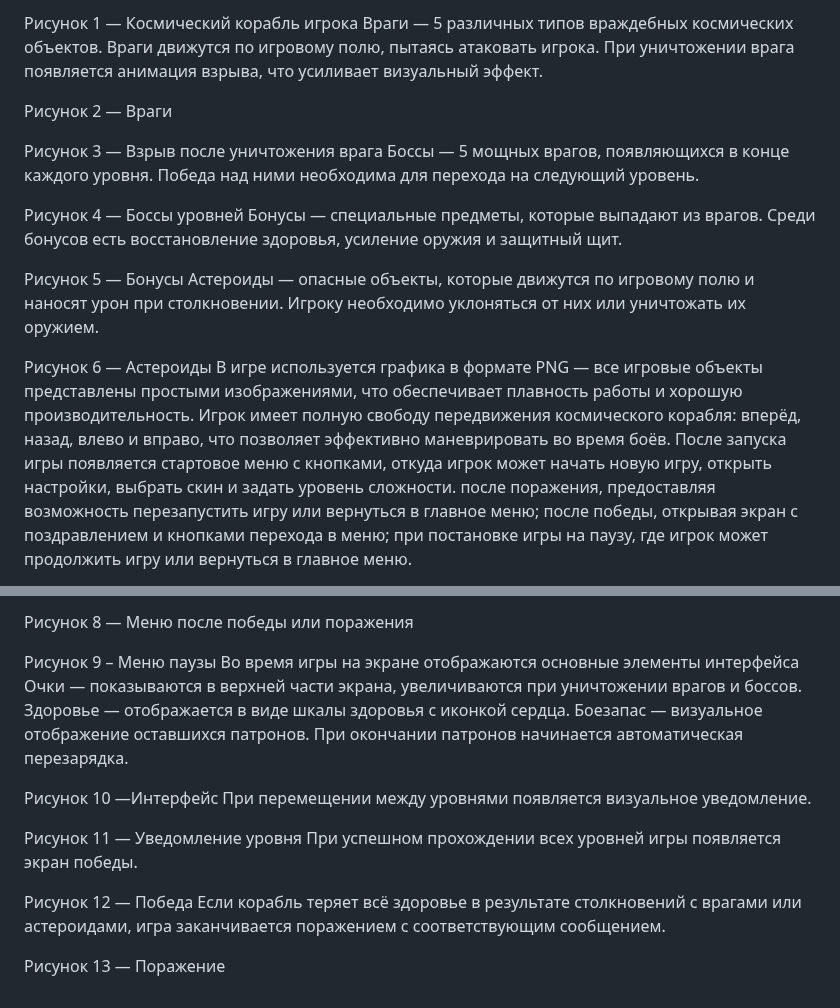
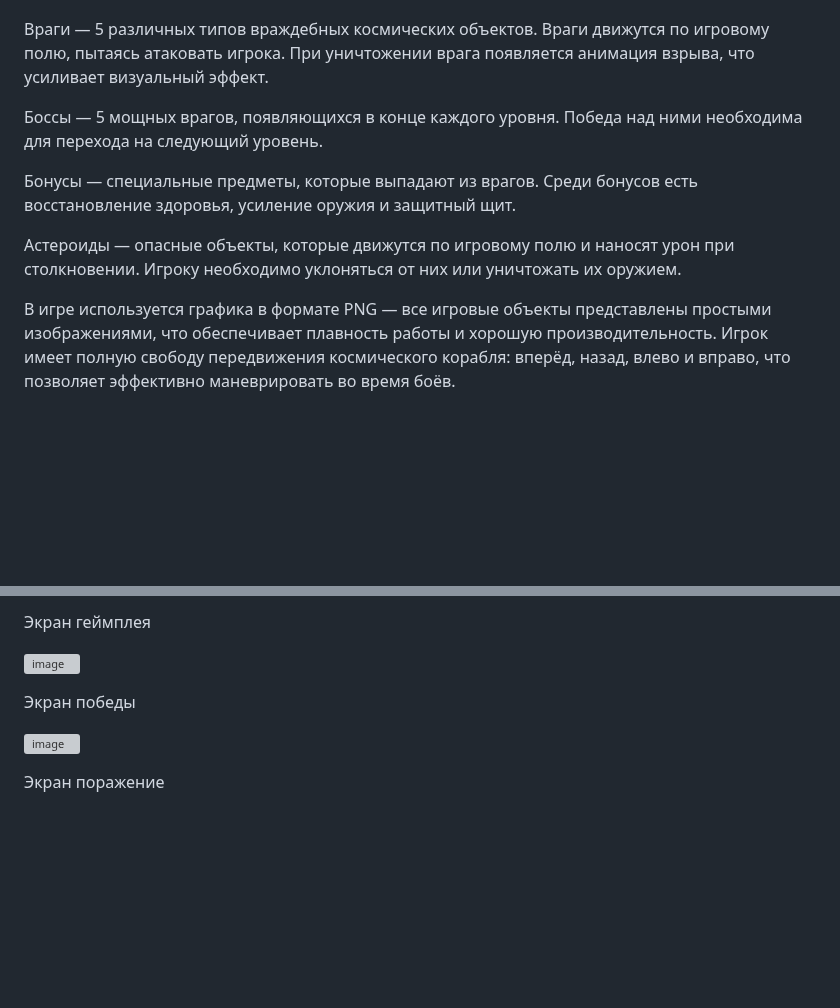
Before and after one commit to Jiao69/GALAXY-WARRIOR_game, a Markdown page: README.md, 2 parts joined by grey strips. Drawn GitHub-style; blank space fills up the shorter version; grey boxes are pictures that could not be loaded.

```diff
--- a/README.md
+++ b/README.md
@@ -25,21 +26,11 @@ o	Restart — перезапустить игру
 
-Рисунок 1 — Космический корабль игрока
 Враги — 5 различных типов враждебных космических объектов. Враги движутся по игровому полю, пытаясь атаковать игрока. При уничтожении врага появляется анимация взрыва, что усиливает визуальный эффект.
 
-Рисунок 2 — Враги
-
-
-Рисунок 3 — Взрыв после уничтожения врага
 Боссы — 5 мощных врагов, появляющихся в конце каждого уровня. Победа над ними необходима для перехода на следующий уровень.
 
-Рисунок 4 — Боссы уровней
 Бонусы — специальные предметы, которые выпадают из врагов. Среди бонусов есть восстановление здоровья, усиление оружия и защитный щит.
 
-Рисунок 5 — Бонусы
 Астероиды — опасные объекты, которые движутся по игровому полю и наносят урон при столкновении. Игроку необходимо уклоняться от них или уничтожать их оружием.
 
-Рисунок 6 — Астероиды
-В игре используется графика в формате PNG — все игровые объекты представлены простыми изображениями, что обеспечивает плавность работы и хорошую производительность.
-Игрок имеет полную свободу передвижения космического корабля: вперёд, назад, влево и вправо, что позволяет эффективно маневрировать во время боёв.
-После запуска игры появляется стартовое меню с кнопками, откуда игрок может начать новую игру, открыть настройки, выбрать скин и задать уровень сложности. после поражения, предоставляя возможность перезапустить игру или вернуться в главное меню;  после победы, открывая экран с поздравлением и кнопками перехода в меню; при постановке игры на паузу, где игрок может продолжить игру или вернуться в главное меню.
+В игре используется графика в формате PNG — все игровые объекты представлены простыми изображениями, что обеспечивает плавность работы и хорошую производительность. Игрок имеет полную свободу передвижения космического корабля: вперёд, назад, влево и вправо, что позволяет эффективно маневрировать во время боёв.
 
@@ -47,16 +38,10 @@ o	Restart — перезапустить игру
 
-Рисунок 8 — Меню после победы или поражения
+Экран геймплея
 
-Рисунок 9 – Меню паузы
-Во время игры на экране отображаются основные элементы интерфейса Очки — показываются в верхней части экрана, увеличиваются при уничтожении врагов и боссов. Здоровье — отображается в виде шкалы здоровья с иконкой сердца. Боезапас — визуальное отображение оставшихся патронов. При окончании патронов начинается автоматическая перезарядка.
+![image](https://github.com/user-attachments/assets/2b74aaa7-8508-44d6-9fba-8477191f15e8)
 
-Рисунок 10 —Интерфейс
-При перемещении между уровнями появляется визуальное уведомление.
+Экран победы
 
-Рисунок 11 — Уведомление уровня
-При успешном прохождении всех уровней игры появляется экран победы.
+![image](https://github.com/user-attachments/assets/69c06884-9d60-413d-bd19-2505514b08b3)
 
-Рисунок 12 — Победа
-Если корабль теряет всё здоровье в результате столкновений с врагами или астероидами, игра заканчивается поражением с соответствующим сообщением.
-
-Рисунок 13 — Поражение
+Экран поражение
```
Also changed, not shown: other parts of README.md (+4 -3 lines).
